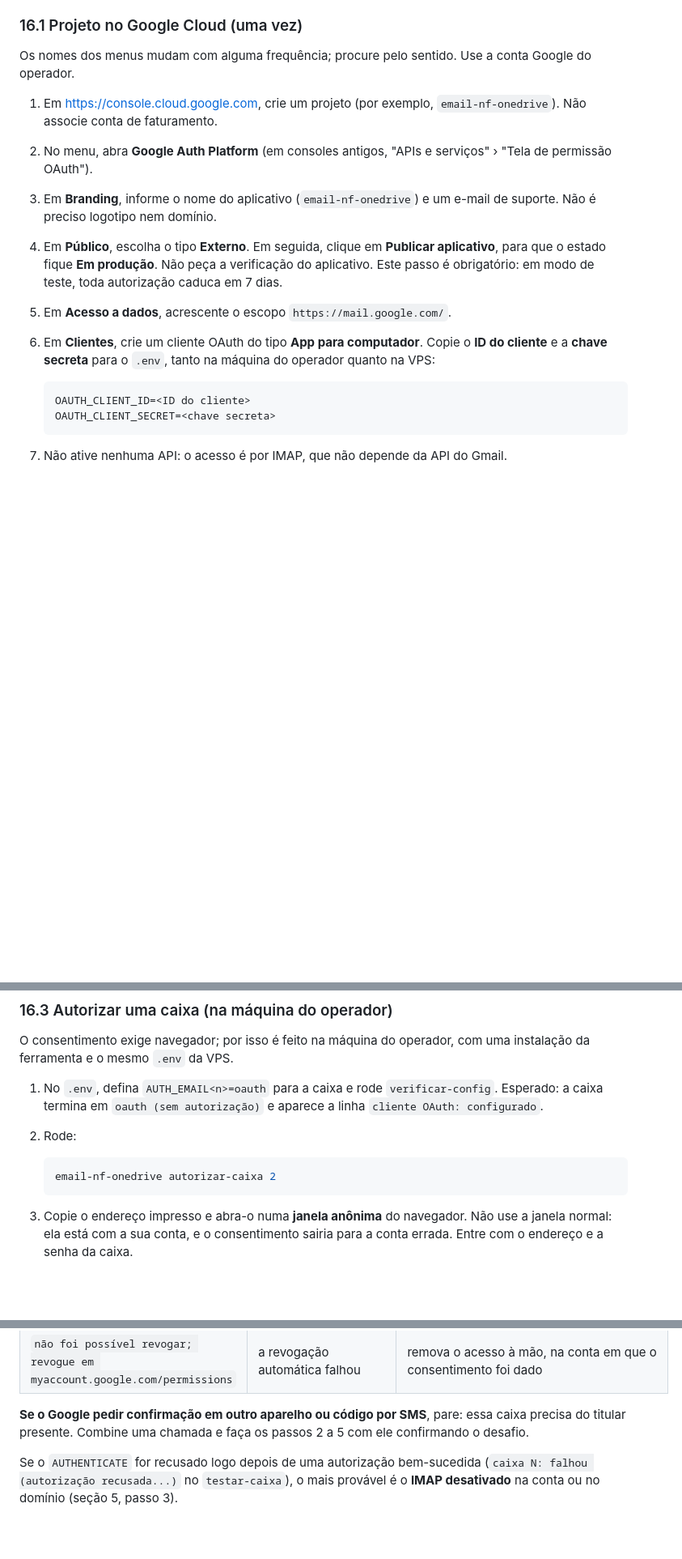
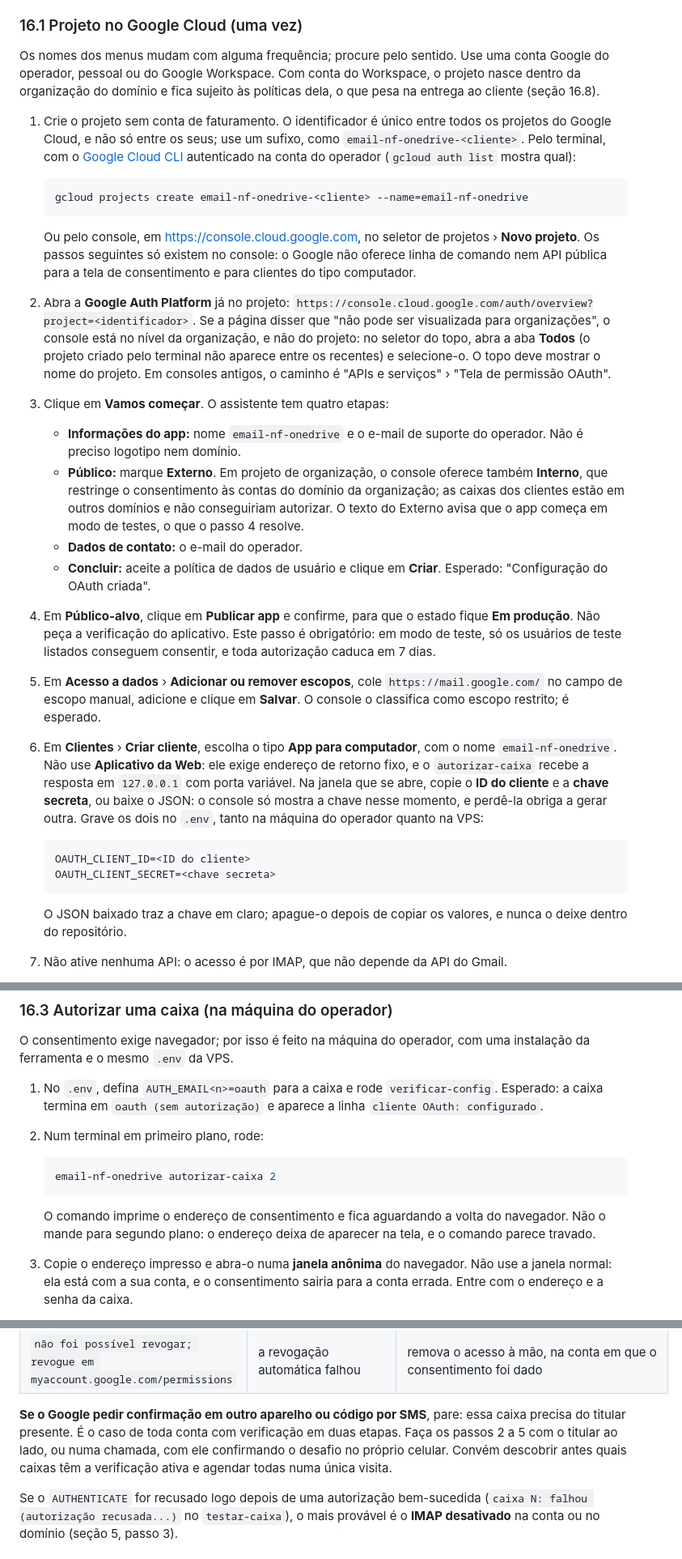
Before and after one commit to iago-leal/email-nf-onedrive, a Markdown page: docs/instalacao-e-operacao.md, 3 parts joined by grey strips. Shown at 81% size. Rendered like a GitHub page; blank space fills up the shorter version.

Commit message:
docs: ajusta o guia do OAuth ao console atual do Google Cloud
Criação do projeto pelo gcloud, identificador com sufixo, console aberto
no nível da organização, as quatro etapas do assistente com a escolha
do público Externo, os nomes atuais dos menus e a chave secreta exibida
uma só vez. O autorizar-caixa roda em primeiro plano; contas com
verificação em duas etapas exigem o titular presente. A entrega ao
cliente trata o projeto nascido dentro de uma organização.

````diff
--- a/docs/instalacao-e-operacao.md
+++ b/docs/instalacao-e-operacao.md
@@ -283,20 +283,31 @@ Dois pontos para ter claros antes de começar:
 
 ### 16.1 Projeto no Google Cloud (uma vez)
 
-Os nomes dos menus mudam com alguma frequência; procure pelo sentido. Use a conta Google do operador.
+Os nomes dos menus mudam com alguma frequência; procure pelo sentido. Use uma conta Google do operador, pessoal ou do Google Workspace. Com conta do Workspace, o projeto nasce dentro da organização do domínio e fica sujeito às políticas dela, o que pesa na entrega ao cliente (seção 16.8).
 
-1. Em <https://console.cloud.google.com>, crie um projeto (por exemplo, `email-nf-onedrive`). Não associe conta de faturamento.
-2. No menu, abra **Google Auth Platform** (em consoles antigos, "APIs e serviços" › "Tela de permissão OAuth").
-3. Em **Branding**, informe o nome do aplicativo (`email-nf-onedrive`) e um e-mail de suporte. Não é preciso logotipo nem domínio.
-4. Em **Público**, escolha o tipo **Externo**. Em seguida, clique em **Publicar aplicativo**, para que o estado fique **Em produção**. Não peça a verificação do aplicativo. Este passo é obrigatório: em modo de teste, toda autorização caduca em 7 dias.
-5. Em **Acesso a dados**, acrescente o escopo `https://mail.google.com/`.
-6. Em **Clientes**, crie um cliente OAuth do tipo **App para computador**. Copie o **ID do cliente** e a **chave secreta** para o `.env`, tanto na máquina do operador quanto na VPS:
+1. Crie o projeto sem conta de faturamento. O identificador é único entre todos os projetos do Google Cloud, e não só entre os seus; use um sufixo, como `email-nf-onedrive-<cliente>`. Pelo terminal, com o [Google Cloud CLI](https://cloud.google.com/sdk/docs/install) autenticado na conta do operador (`gcloud auth list` mostra qual):
+
+   ```bash
+   gcloud projects create email-nf-onedrive-<cliente> --name=email-nf-onedrive
+   ```
+
+   Ou pelo console, em <https://console.cloud.google.com>, no seletor de projetos › **Novo projeto**. Os passos seguintes só existem no console: o Google não oferece linha de comando nem API pública para a tela de consentimento e para clientes do tipo computador.
+2. Abra a **Google Auth Platform** já no projeto: `https://console.cloud.google.com/auth/overview?project=<identificador>`. Se a página disser que "não pode ser visualizada para organizações", o console está no nível da organização, e não do projeto: no seletor do topo, abra a aba **Todos** (o projeto criado pelo terminal não aparece entre os recentes) e selecione-o. O topo deve mostrar o nome do projeto. Em consoles antigos, o caminho é "APIs e serviços" › "Tela de permissão OAuth".
+3. Clique em **Vamos começar**. O assistente tem quatro etapas:
+   - **Informações do app:** nome `email-nf-onedrive` e o e-mail de suporte do operador. Não é preciso logotipo nem domínio.
+   - **Público:** marque **Externo**. Em projeto de organização, o console oferece também **Interno**, que restringe o consentimento às contas do domínio da organização; as caixas dos clientes estão em outros domínios e não conseguiriam autorizar. O texto do Externo avisa que o app começa em modo de testes, o que o passo 4 resolve.
+   - **Dados de contato:** o e-mail do operador.
+   - **Concluir:** aceite a política de dados de usuário e clique em **Criar**. Esperado: "Configuração do OAuth criada".
+4. Em **Público-alvo**, clique em **Publicar app** e confirme, para que o estado fique **Em produção**. Não peça a verificação do aplicativo. Este passo é obrigatório: em modo de teste, só os usuários de teste listados conseguem consentir, e toda autorização caduca em 7 dias.
+5. Em **Acesso a dados** › **Adicionar ou remover escopos**, cole `https://mail.google.com/` no campo de escopo manual, adicione e clique em **Salvar**. O console o classifica como escopo restrito; é esperado.
+6. Em **Clientes** › **Criar cliente**, escolha o tipo **App para computador**, com o nome `email-nf-onedrive`. Não use **Aplicativo da Web**: ele exige endereço de retorno fixo, e o `autorizar-caixa` recebe a resposta em `127.0.0.1` com porta variável. Na janela que se abre, copie o **ID do cliente** e a **chave secreta**, ou baixe o JSON: o console só mostra a chave nesse momento, e perdê-la obriga a gerar outra. Grave os dois no `.env`, tanto na máquina do operador quanto na VPS:
 
    ```
    OAUTH_CLIENT_ID=<ID do cliente>
    OAUTH_CLIENT_SECRET=<chave secreta>
    ```
 
+   O JSON baixado traz a chave em claro; apague-o depois de copiar os valores, e nunca o deixe dentro do repositório.
 7. Não ative nenhuma API: o acesso é por IMAP, que não depende da API do Gmail.
 
 Sem verificação, o Google limita o aplicativo a 100 contas e mostra um aviso na tela de consentimento (seção 16.3, passo 4). Para cinco caixas conhecidas, é o arranjo adequado: a verificação de escopo restrito exige auditoria paga.
@@ -317,11 +328,13 @@ O consentimento é dado pelo operador, que entra na conta com a senha recebida d
 O consentimento exige navegador; por isso é feito na máquina do operador, com uma instalação da ferramenta e o mesmo `.env` da VPS.
 
 1. No `.env`, defina `AUTH_EMAIL<n>=oauth` para a caixa e rode `verificar-config`. Esperado: a caixa termina em `oauth (sem autorização)` e aparece a linha `cliente OAuth: configurado`.
-2. Rode:
+2. Num terminal em primeiro plano, rode:
 
    ```bash
    email-nf-onedrive autorizar-caixa 2
    ```
+
+   O comando imprime o endereço de consentimento e fica aguardando a volta do navegador. Não o mande para segundo plano: o endereço deixa de aparecer na tela, e o comando parece travado.
 
 3. Copie o endereço impresso e abra-o numa **janela anônima** do navegador. Não use a janela normal: ela está com a sua conta, e o consentimento sairia para a conta errada. Entre com o endereço e a senha da caixa.
 4. Na tela **"O Google não verificou este app"**, clique em **Avançado** e em **Acessar email-nf-onedrive (não seguro)**. O aviso é esperado: o aplicativo é seu e não passou pela verificação pública.
@@ -341,7 +354,7 @@ O comando espera o consentimento por até 5 minutos e sai com código 0 quando g
 | `credenciais do cliente OAuth ausentes` | falta `OAUTH_CLIENT_ID` ou `OAUTH_CLIENT_SECRET` | seção 16.1, passo 6 |
 | `não foi possível revogar; revogue em myaccount.google.com/permissions` | a revogação automática falhou | remova o acesso à mão, na conta em que o consentimento foi dado |
 
-**Se o Google pedir confirmação em outro aparelho ou código por SMS**, pare: essa caixa precisa do titular presente. Combine uma chamada e faça os passos 2 a 5 com ele confirmando o desafio.
+**Se o Google pedir confirmação em outro aparelho ou código por SMS**, pare: essa caixa precisa do titular presente. É o caso de toda conta com verificação em duas etapas. Faça os passos 2 a 5 com o titular ao lado, ou numa chamada, com ele confirmando o desafio no próprio celular. Convém descobrir antes quais caixas têm a verificação ativa e agendar todas numa única visita.
 
 Se o `AUTHENTICATE` for recusado logo depois de uma autorização bem-sucedida (`caixa N: falhou (autorização recusada...)` no `testar-caixa`), o mais provável é o **IMAP desativado** na conta ou no domínio (seção 5, passo 3).
 
````
Also changed, not shown: other parts of docs/instalacao-e-operacao.md (+2 -0 lines).
